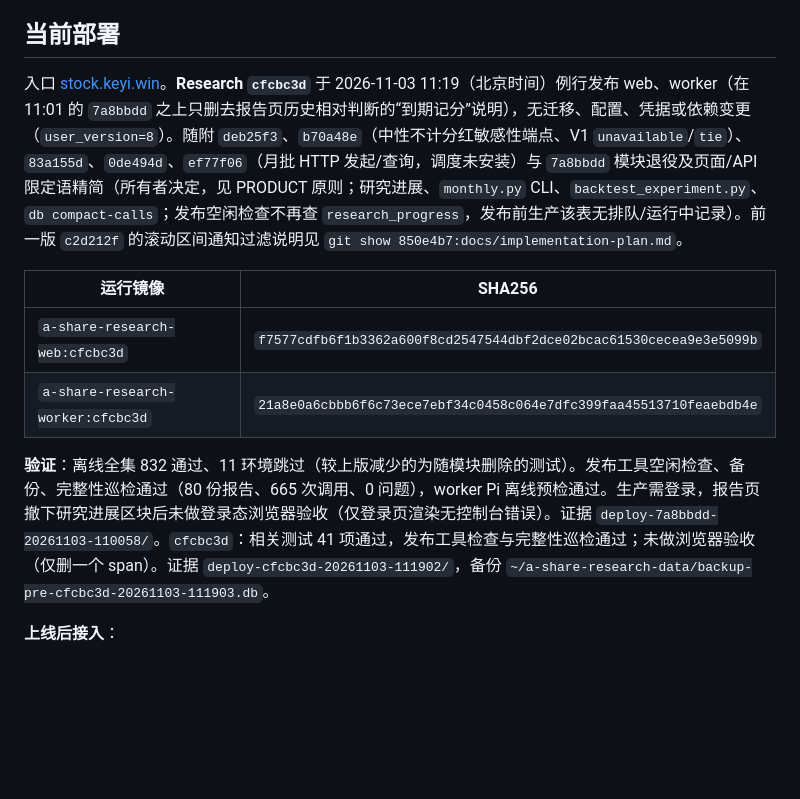
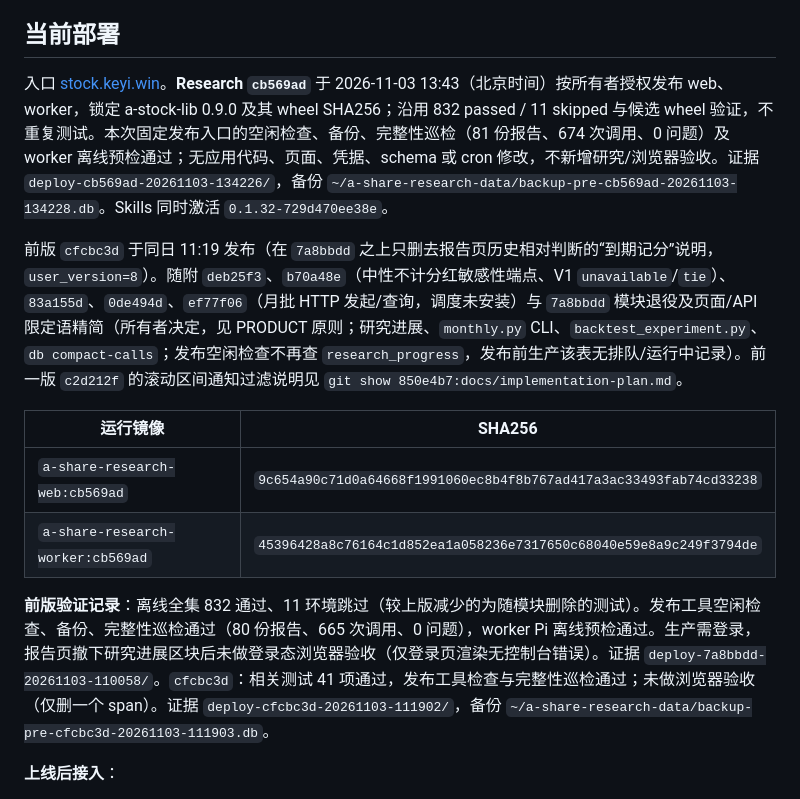
Before and after one commit to on195594/a-share-research, a Markdown page: docs/implementation-plan.md, the part around the change. Drawn GitHub-style; blank space fills up the shorter version.

Commit message:
docs: record cb569ad deployment and Skills activation

```diff
--- a/docs/implementation-plan.md
+++ b/docs/implementation-plan.md
@@ -35,14 +35,16 @@
 
 ## 当前部署
 
-入口 [stock.keyi.win](https://stock.keyi.win)。**Research `cfcbc3d`** 于 2026-11-03 11:19（北京时间）例行发布 web、worker（在 11:01 的 `7a8bbdd` 之上只删去报告页历史相对判断的“到期记分”说明），无迁移、配置、凭据或依赖变更（`user_version=8`）。随附 `deb25f3`、`b70a48e`（中性不计分红敏感性端点、V1 `unavailable`/`tie`）、`83a155d`、`0de494d`、`ef77f06`（月批 HTTP 发起/查询，调度未安装）与 `7a8bbdd` 模块退役及页面/API 限定语精简（所有者决定，见 PRODUCT 原则；研究进展、`monthly.py` CLI、`backtest_experiment.py`、`db compact-calls`；发布空闲检查不再查 `research_progress`，发布前生产该表无排队/运行中记录）。前一版 `c2d212f` 的滚动区间通知过滤说明见 `git show 850e4b7:docs/implementation-plan.md`。
+入口 [stock.keyi.win](https://stock.keyi.win)。**Research `cb569ad`** 于 2026-11-03 13:43（北京时间）按所有者授权发布 web、worker，锁定 a-stock-lib 0.9.0 及其 wheel SHA256；沿用 832 passed / 11 skipped 与候选 wheel 验证，不重复测试。本次固定发布入口的空闲检查、备份、完整性巡检（81 份报告、674 次调用、0 问题）及 worker 离线预检通过；无应用代码、页面、凭据、schema 或 cron 修改，不新增研究/浏览器验收。证据 `deploy-cb569ad-20261103-134226/`，备份 `~/a-share-research-data/backup-pre-cb569ad-20261103-134228.db`。Skills 同时激活 `0.1.32-729d470ee38e`。
+
+前版 `cfcbc3d` 于同日 11:19 发布（在 `7a8bbdd` 之上只删去报告页历史相对判断的“到期记分”说明，`user_version=8`）。随附 `deb25f3`、`b70a48e`（中性不计分红敏感性端点、V1 `unavailable`/`tie`）、`83a155d`、`0de494d`、`ef77f06`（月批 HTTP 发起/查询，调度未安装）与 `7a8bbdd` 模块退役及页面/API 限定语精简（所有者决定，见 PRODUCT 原则；研究进展、`monthly.py` CLI、`backtest_experiment.py`、`db compact-calls`；发布空闲检查不再查 `research_progress`，发布前生产该表无排队/运行中记录）。前一版 `c2d212f` 的滚动区间通知过滤说明见 `git show 850e4b7:docs/implementation-plan.md`。
 
 | 运行镜像 | SHA256 |
 |---|---|
-| `a-share-research-web:cfcbc3d` | `f7577cdfb6f1b3362a600f8cd2547544dbf2dce02bcac61530cecea9e3e5099b` |
-| `a-share-research-worker:cfcbc3d` | `21a8e0a6cbbb6f6c73ece7ebf34c0458c064e7dfc399faa45513710feaebdb4e` |
+| `a-share-research-web:cb569ad` | `9c654a90c71d0a64668f1991060ec8b4f8b767ad417a3ac33493fab74cd33238` |
+| `a-share-research-worker:cb569ad` | `45396428a8c76164c1d852ea1a058236e7317650c68040e59e8a9c249f3794de` |
 
-**验证**：离线全集 832 通过、11 环境跳过（较上版减少的为随模块删除的测试）。发布工具空闲检查、备份、完整性巡检通过（80 份报告、665 次调用、0 问题），worker Pi 离线预检通过。生产需登录，报告页撤下研究进展区块后未做登录态浏览器验收（仅登录页渲染无控制台错误）。证据 `deploy-7a8bbdd-20261103-110058/`。`cfcbc3d`：相关测试 41 项通过，发布工具检查与完整性巡检通过；未做浏览器验收（仅删一个 span）。证据 `deploy-cfcbc3d-20261103-111902/`，备份 `~/a-share-research-data/backup-pre-cfcbc3d-20261103-111903.db`。
+**前版验证记录**：离线全集 832 通过、11 环境跳过（较上版减少的为随模块删除的测试）。发布工具空闲检查、备份、完整性巡检通过（80 份报告、665 次调用、0 问题），worker Pi 离线预检通过。生产需登录，报告页撤下研究进展区块后未做登录态浏览器验收（仅登录页渲染无控制台错误）。证据 `deploy-7a8bbdd-20261103-110058/`。`cfcbc3d`：相关测试 41 项通过，发布工具检查与完整性巡检通过；未做浏览器验收（仅删一个 span）。证据 `deploy-cfcbc3d-20261103-111902/`，备份 `~/a-share-research-data/backup-pre-cfcbc3d-20261103-111903.db`。
 
 **上线后接入**：
 - 顾问（`d15af17` 起）：Hermes 具名 Key `hermes-advisor`（编号 3，凭据 `~/.config/a-share-advisor/runtime.env`，0600）；no-agent 任务 `fbb0cbf6ee60`（工作日 16:37 扫描）与 `7845e96f4184`（周日 18:07 周报），走 `http://127.0.0.1:8620` 并发送公共 Host 头。
```
Also changed, not shown: docs/project-contract.md (+1 -1 lines).
